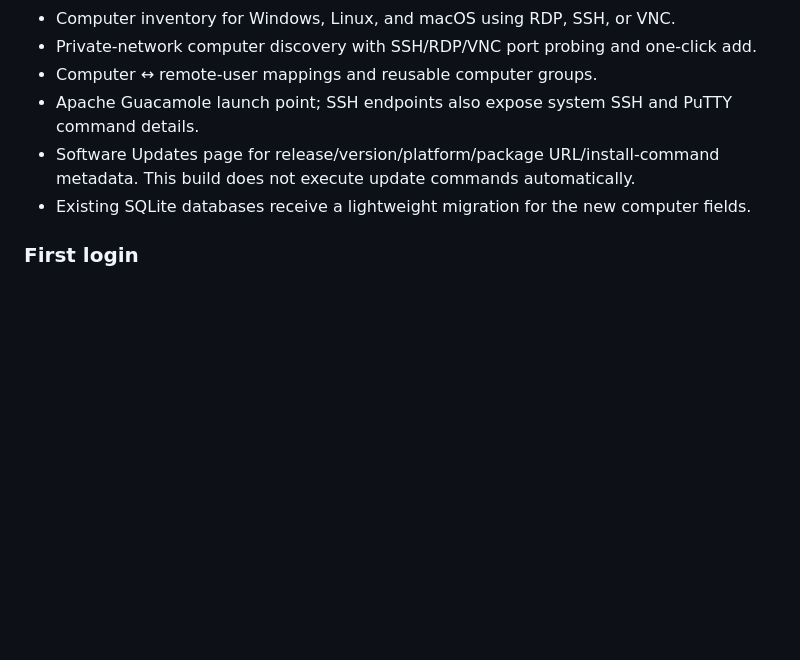
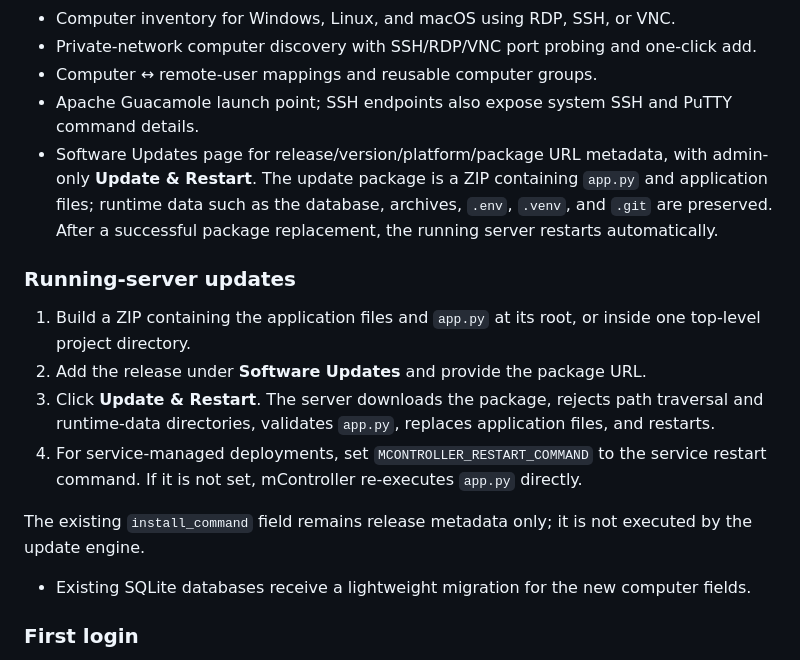
Before and after one commit to manralgs/mcontrolleralpha, a Markdown page: README.md, the part around the change. Rendered like a GitHub page; blank space fills up the shorter version.

Commit message:
Document running server updates

```diff
--- a/README.md
+++ b/README.md
@@ -58,7 +58,16 @@ Remote credentials are not stored or guessed by this application; Guacamole shou
 - Private-network computer discovery with SSH/RDP/VNC port probing and one-click add.
 - Computer ↔ remote-user mappings and reusable computer groups.
 - Apache Guacamole launch point; SSH endpoints also expose system SSH and PuTTY command details.
-- Software Updates page for release/version/platform/package URL/install-command metadata. This build does not execute update commands automatically.
+- Software Updates page for release/version/platform/package URL metadata, with admin-only **Update & Restart**. The update package is a ZIP containing `app.py` and application files; runtime data such as the database, archives, `.env`, `.venv`, and `.git` are preserved. After a successful package replacement, the running server restarts automatically.
+
+### Running-server updates
+
+1. Build a ZIP containing the application files and `app.py` at its root, or inside one top-level project directory.
+2. Add the release under **Software Updates** and provide the package URL.
+3. Click **Update & Restart**. The server downloads the package, rejects path traversal and runtime-data directories, validates `app.py`, replaces application files, and restarts.
+4. For service-managed deployments, set `MCONTROLLER_RESTART_COMMAND` to the service restart command. If it is not set, mController re-executes `app.py` directly.
+
+The existing `install_command` field remains release metadata only; it is not executed by the update engine.
 - Existing SQLite databases receive a lightweight migration for the new computer fields.
 
 ### First login
```
